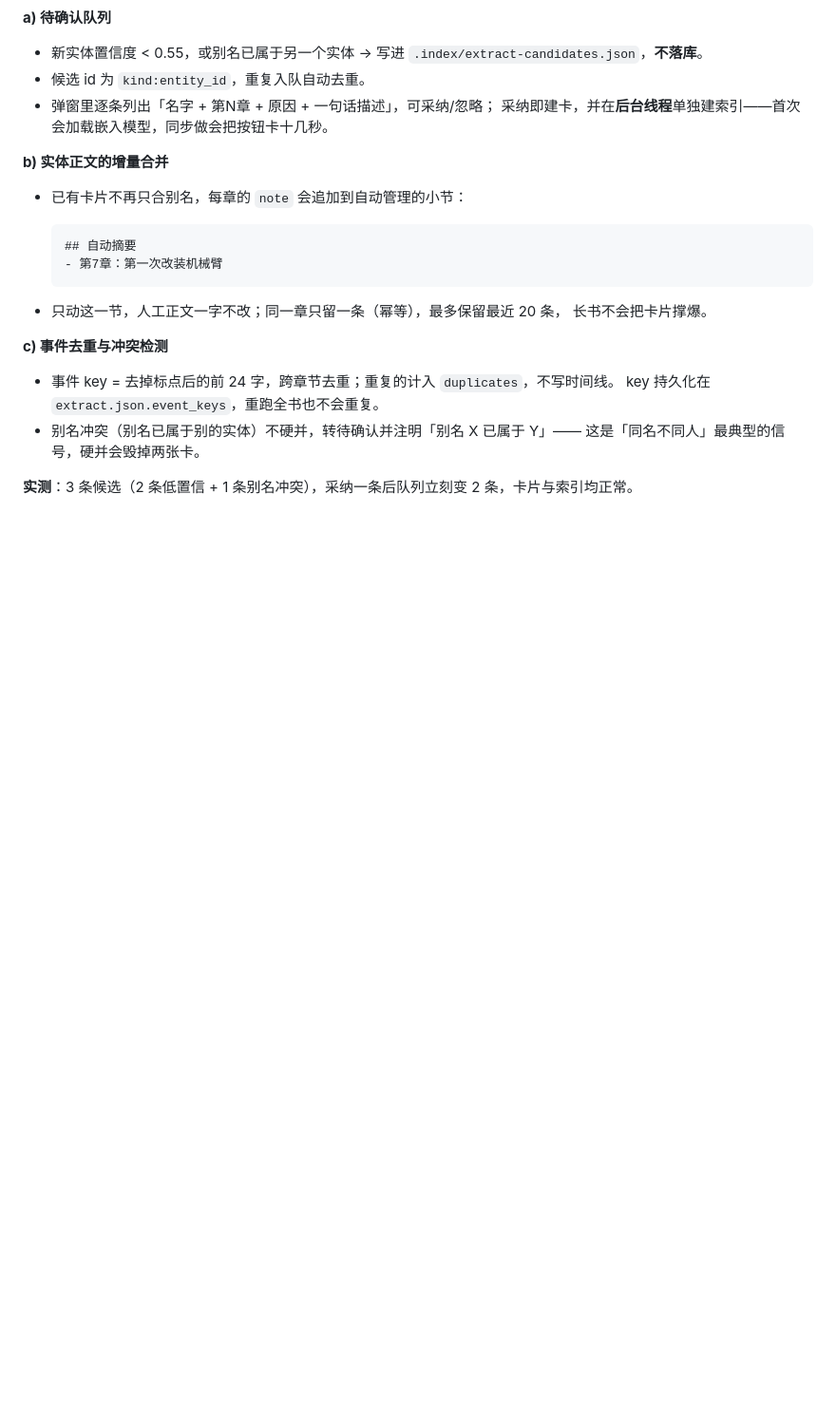
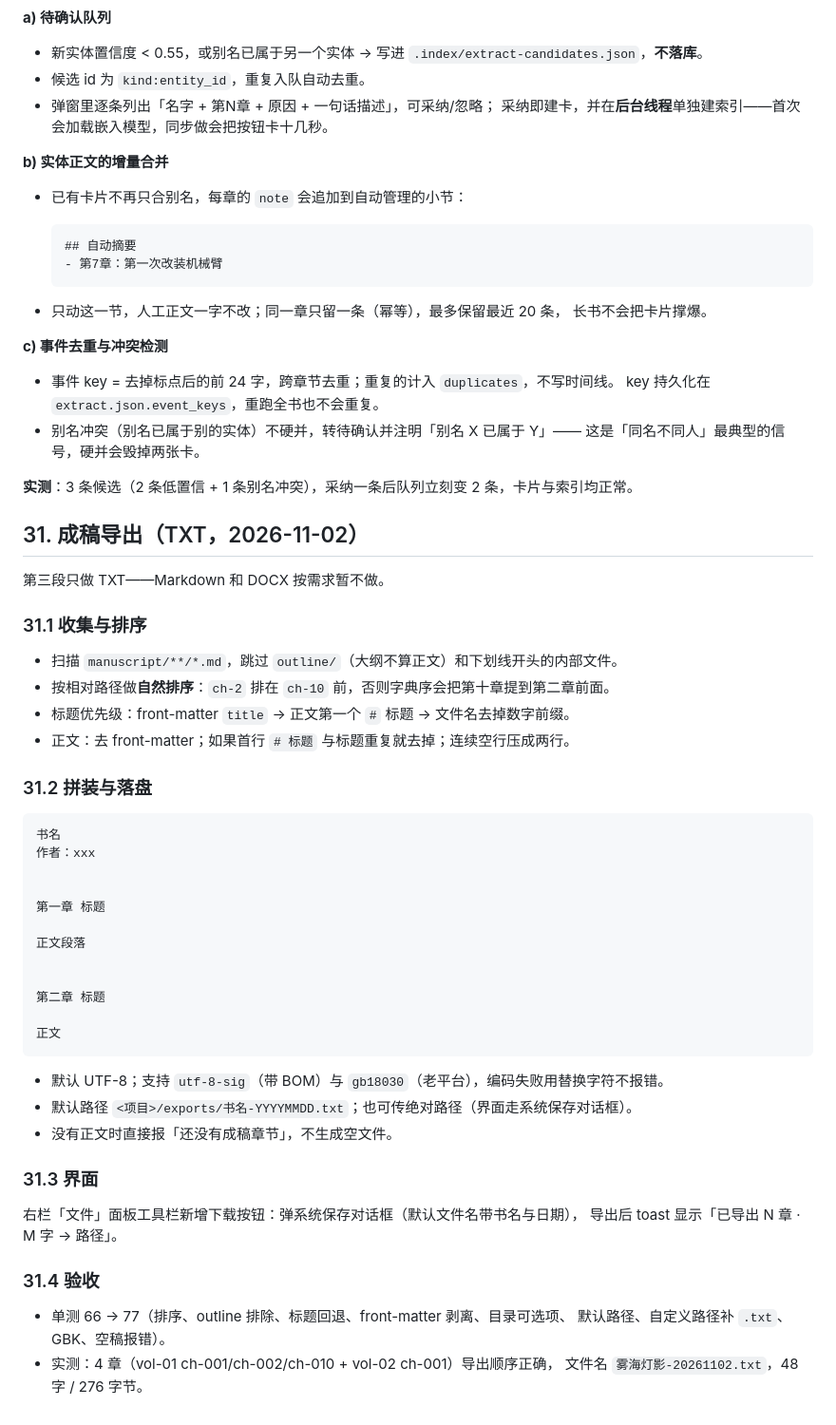
Before and after one commit to linguoyong/book-writing-agent, a Markdown page: doc/需求与架构方案.md, the part around the change. Shown at 95% size. Rendered like a GitHub page; blank space fills up the shorter version.

````diff
--- a/doc/需求与架构方案.md
+++ b/doc/需求与架构方案.md
@@ -1172,3 +1172,47 @@ context_window / max_output_tokens`；`active_model_id` 是新会话的默认值
   这是「同名不同人」最典型的信号，硬并会毁掉两张卡。
 
 **实测**：3 条候选（2 条低置信 + 1 条别名冲突），采纳一条后队列立刻变 2 条，卡片与索引均正常。
+
+## 31. 成稿导出（TXT，2026-11-02）
+
+第三段只做 TXT——Markdown 和 DOCX 按需求暂不做。
+
+### 31.1 收集与排序
+
+- 扫描 `manuscript/**/*.md`，跳过 `outline/`（大纲不算正文）和下划线开头的内部文件。
+- 按相对路径做**自然排序**：`ch-2` 排在 `ch-10` 前，否则字典序会把第十章提到第二章前面。
+- 标题优先级：front-matter `title` → 正文第一个 `#` 标题 → 文件名去掉数字前缀。
+- 正文：去 front-matter；如果首行 `# 标题` 与标题重复就去掉；连续空行压成两行。
+
+### 31.2 拼装与落盘
+
+```
+书名
+作者：xxx
+
+
+第一章 标题
+
+正文段落
+
+
+第二章 标题
+
+正文
+```
+
+- 默认 UTF-8；支持 `utf-8-sig`（带 BOM）与 `gb18030`（老平台），编码失败用替换字符不报错。
+- 默认路径 `<项目>/exports/书名-YYYYMMDD.txt`；也可传绝对路径（界面走系统保存对话框）。
+- 没有正文时直接报「还没有成稿章节」，不生成空文件。
+
+### 31.3 界面
+
+右栏「文件」面板工具栏新增下载按钮：弹系统保存对话框（默认文件名带书名与日期），
+导出后 toast 显示「已导出 N 章 · M 字 → 路径」。
+
+### 31.4 验收
+
+- 单测 66 → 77（排序、outline 排除、标题回退、front-matter 剥离、目录可选项、
+  默认路径、自定义路径补 `.txt`、GBK、空稿报错）。
+- 实测：4 章（vol-01 ch-001/ch-002/ch-010 + vol-02 ch-001）导出顺序正确，
+  文件名 `雾海灯影-20261102.txt`，48 字 / 276 字节。
````
Also changed, not shown: README.md (+3 -2 lines), docs/screenshots/export.png (added), 8 other files.
